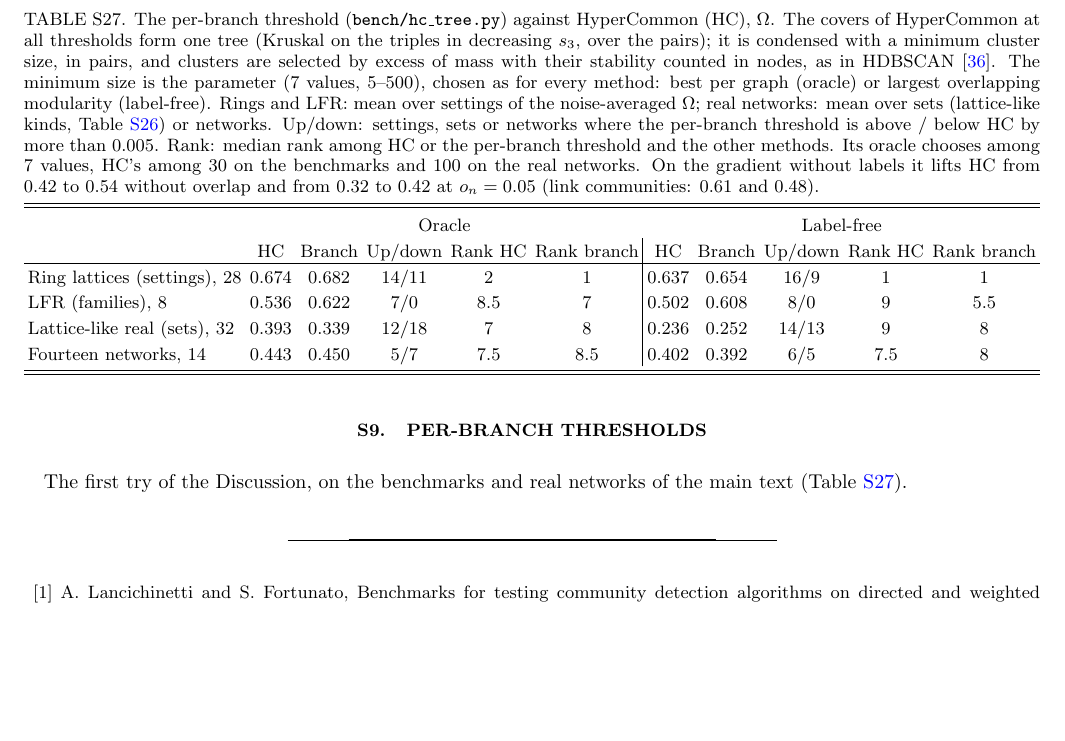
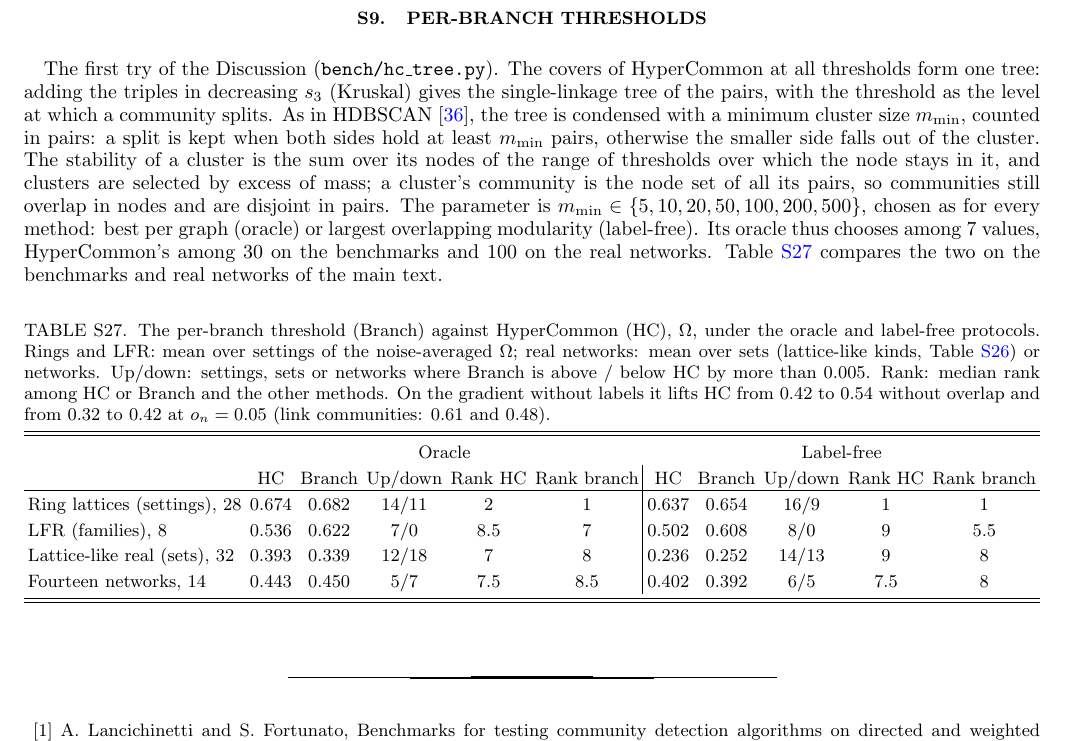
Before and after one commit to hypercommon/hypercommon, a LaTeX paper (paper/supp.tex, which reads paper/sections/supplement.tex, paper/sections/table_tree.tex): part of page 35 of 36, cut so that both start at the same text, the shorter picture padded with empty space. Compiled offline with pdfLaTeX.

Commit message:
Discussion: why the single threshold stays the method; Sec. S9 describes the per-branch rule above its table

```diff
--- a/paper/sections/supplement.tex
+++ b/paper/sections/supplement.tex
@@ -83,5 +84,17 @@ that produces it.
 \section{Per-branch thresholds}
 \label{sec:S-tree}
-The first try of the Discussion, on the benchmarks and real networks of the main text
-(Table~\ref{tab:S-tree}).
+The first try of the Discussion (\texttt{bench/hc\_tree.py}). The covers of HyperCommon
+at all thresholds form one tree: adding the triples in decreasing $s_3$ (Kruskal) gives
+the single-linkage tree of the pairs, with the threshold as the level at which a
+community splits. As in HDBSCAN~\cite{campello2013density}, the tree is condensed with a
+minimum cluster size $m_{\min}$, counted in pairs: a split is kept when both sides hold at
+least $m_{\min}$ pairs, otherwise the smaller side falls out of the cluster. The stability
+of a cluster is the sum over its nodes of the range of thresholds over which the node
+stays in it, and clusters are selected by excess of mass; a cluster's community is the
+node set of all its pairs, so communities still overlap in nodes and are disjoint in
+pairs. The parameter is $m_{\min}\in\{5,10,20,50,100,200,500\}$, chosen as for every
+method: best per graph (oracle) or largest overlapping modularity (label-free). Its
+oracle thus chooses among 7 values, HyperCommon's among 30 on the benchmarks and 100 on
+the real networks. Table~\ref{tab:S-tree} compares the two on the benchmarks and real
+networks of the main text.
 \input{sections/table_tree}
--- a/paper/sections/table_tree.tex
+++ b/paper/sections/table_tree.tex
@@ -1,5 +1,5 @@
-\begin{table*}[t]
-\caption{The per-branch threshold (\texttt{bench/hc\_tree.py}) against HyperCommon (HC), $\Omega$. The covers of HyperCommon at all thresholds form one tree (Kruskal on the triples in decreasing $s_3$, over the pairs); it is condensed with a minimum cluster size, in pairs, and clusters are selected by excess of mass with their stability counted in nodes, as in HDBSCAN~\cite{campello2013density}. The minimum size is the parameter (7 values, 5--500), chosen as for every method: best per graph (oracle) or largest overlapping modularity (label-free). Rings and LFR: mean over settings of the noise-averaged $\Omega$; real networks: mean over sets (lattice-like kinds, Table~\ref{tab:S-real-lattice-sets}) or networks. Up/down: settings, sets or networks where the per-branch threshold is above / below HC by more than 0.005. Rank: median rank among HC or the per-branch threshold and the other methods. Its oracle chooses among 7 values, HC's among 30 on the benchmarks and 100 on the real networks. On the gradient without labels it lifts HC from 0.42 to 0.54 without overlap and from 0.32 to 0.42 at $o_n=0.05$ (link communities: 0.61 and 0.48).}
+\begin{table}[h]
+\caption{The per-branch threshold (Branch) against HyperCommon (HC), $\Omega$, under the oracle and label-free protocols. Rings and LFR: mean over settings of the noise-averaged $\Omega$; real networks: mean over sets (lattice-like kinds, Table~\ref{tab:S-real-lattice-sets}) or networks. Up/down: settings, sets or networks where Branch is above / below HC by more than 0.005. Rank: median rank among HC or Branch and the other methods. On the gradient without labels it lifts HC from 0.42 to 0.54 without overlap and from 0.32 to 0.42 at $o_n=0.05$ (link communities: 0.61 and 0.48).}
 \label{tab:S-tree}
 \begin{ruledtabular}
 \begin{tabular}{lccccc|ccccc}
@@ -12,4 +12,4 @@ Lattice-like real (sets), 32 & 0.393 & 0.339 & 12/18 & 7 & 8 & 0.236 & 0.252 & 1
 Fourteen networks, 14 & 0.443 & 0.450 & 5/7 & 7.5 & 8.5 & 0.402 & 0.392 & 6/5 & 7.5 & 8 \\
 \end{tabular}
 \end{ruledtabular}
-\end{table*}
+\end{table}
```
Also changed, not shown: paper/sections/discussion.tex (+7 -2 lines), paper/main.pdf, paper/supp.pdf, paper/sections/supplement.tex (1 more changed lines), 1 other file.
